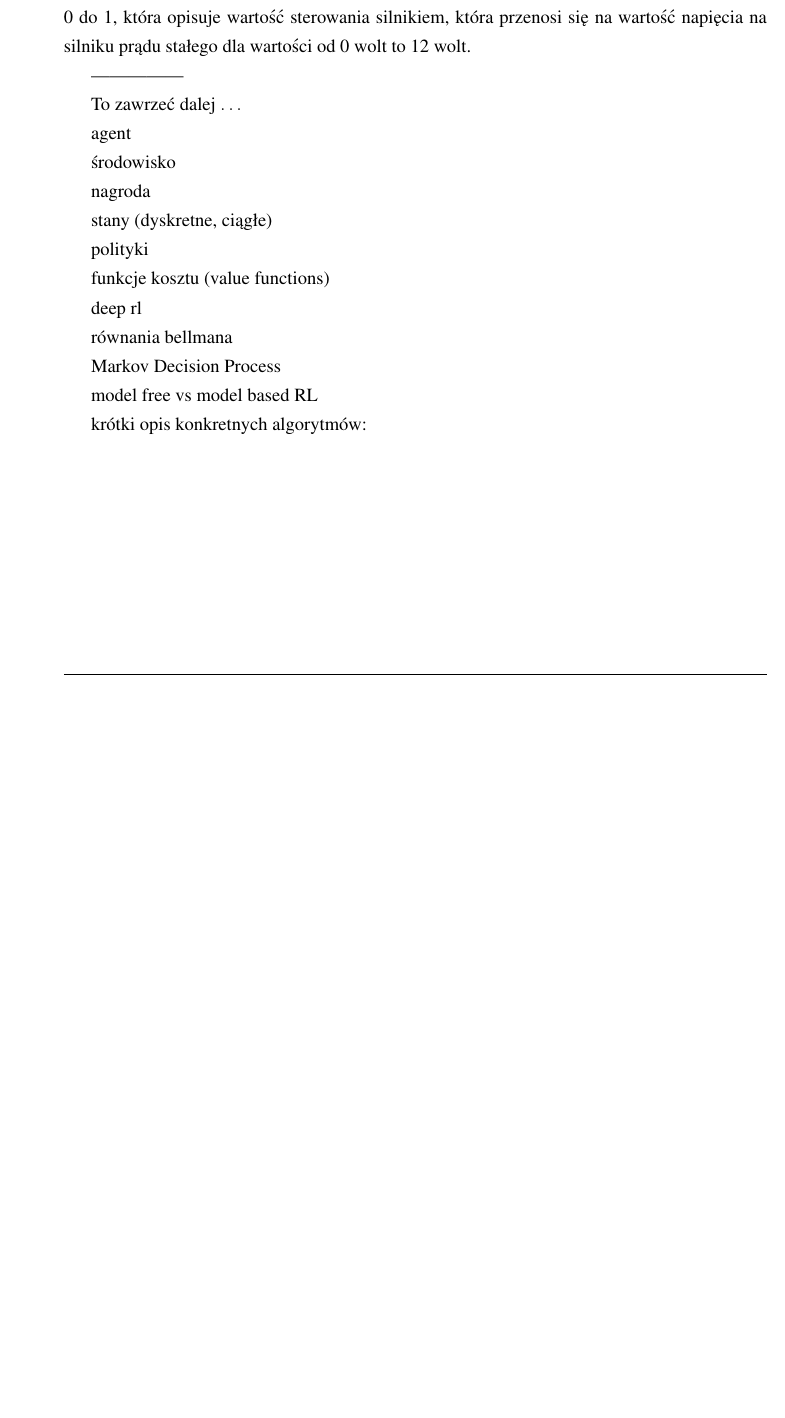
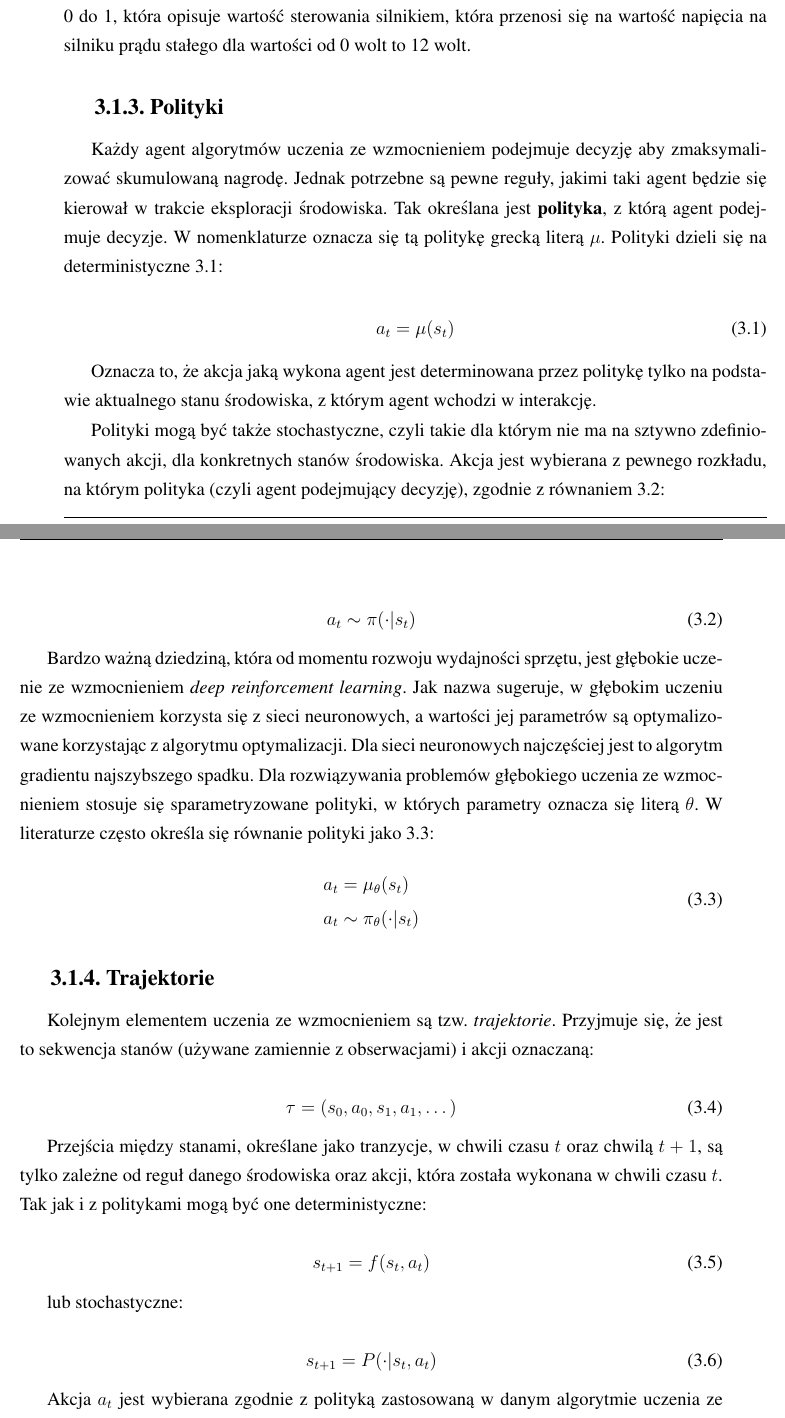
Before and after one commit to styczen/motivated_learning_thesis, a LaTeX thesis (praca.tex, which reads rozdzial3/rozdzial3.tex): part of page 23 of 40 before the commit and two parts of pages 23 and 24 of 40 after it, the two joined at a grey line, cut so that both start at the same text, the shorter picture padded with empty space. Compiled offline with pdfLaTeX.

Commit message:
Working through RL chapter

```diff
--- a/rozdzial3/rozdzial3.tex
+++ b/rozdzial3/rozdzial3.tex
@@ -96,30 +104,75 @@ liczba rzeczywista z przedziału od 0 do 1, która opisuje wartość sterowania
 silnikiem, która przenosi się na wartość napięcia na silniku prądu stałego dla
 wartości od 0 wolt to 12 wolt.
 
----------------
+\subsection{Polityki}
 
-To zawrzeć dalej $\dots$
+Każdy agent algorytmów uczenia ze wzmocnieniem podejmuje decyzję aby
+zmaksymalizować skumulowaną nagrodę. Jednak potrzebne są pewne reguły, jakimi
+taki agent będzie się kierował w trakcie eksploracji środowiska. Tak określana
+jest \textbf{polityka}, z którą agent podejmuje decyzje. W nomenklaturze
+oznacza się tą politykę grecką literą $\mu$. Polityki dzieli się na
+deterministyczne \ref{eq:deterministic_policy}:
 
-agent
+\begin{equation}
+	\label{eq:deterministic_policy}
+	a_{t}=\mu(s_{t})
+\end{equation}
 
-środowisko
+Oznacza to, że akcja jaką wykona agent jest determinowana przez politykę tylko
+na podstawie aktualnego stanu środowiska, z którym agent wchodzi w interakcję.
 
-nagroda
+Polityki mogą być także stochastyczne, czyli takie dla którym nie ma na sztywno
+zdefiniowanych akcji, dla konkretnych stanów środowiska. Akcja jest wybierana z
+pewnego rozkładu, na którym polityka (czyli agent podejmujący decyzję), zgodnie
+z równaniem \ref{eq:stochastic_policy}:
 
-stany (dyskretne, ciągłe)
+\begin{equation}
+	\label{eq:stochastic_policy}
+	a_{t}\sim\pi(\cdot|s_{t})
+\end{equation}
 
-polityki
+Bardzo ważną dziedziną, która od momentu rozwoju wydajności sprzętu, jest
+głębokie uczenie ze wzmocnieniem \textit{deep reinforcement learning}. Jak
+nazwa sugeruje, w głębokim uczeniu ze wzmocnieniem korzysta się z sieci
+neuronowych, a wartości jej parametrów są optymalizowane korzystając z
+algorytmu optymalizacji. Dla sieci neuronowych najczęściej jest to algorytm
+gradientu najszybszego spadku. Dla rozwiązywania problemów głębokiego uczenia
+ze wzmocnieniem stosuje się sparametryzowane polityki, w których parametry
+oznacza się literą $\theta$. W literaturze często określa się równanie polityki
+jako \ref{eq:deep_rl}:
 
-funkcje kosztu (value functions)
+\begin{equation}
+	\begin{aligned}
+		\label{eq:deep_rl}
+		a_t&=\mu_\theta(s_t)\\
+		a_t&\sim\pi_\theta(\cdot|s_t)
+	\end{aligned}
+\end{equation}
 
-deep rl
+\subsection{Trajektorie}
 
-równania bellmana
+Kolejnym elementem uczenia ze wzmocnieniem są tzw. \textit{trajektorie}.
+Przyjmuje się, że jest to sekwencja stanów (używane zamiennie z obserwacjami) i
+akcji oznaczaną:
 
-Markov Decision Process
+\begin{equation}
+	\tau=(s_0, a_0, s_1, a_1,\dots)
+\end{equation}
 
-model free vs model based RL
+Przejścia między stanami, określane jako tranzycje, w chwili czasu $t$ oraz
+chwilą $t+1$, są tylko zależne od reguł danego środowiska oraz akcji, która
+została wykonana w chwili czasu $t$. Tak jak i z politykami mogą być one
+deterministyczne:
 
+\begin{equation}
+	s_{t+1}=f(s_t, a_t)
+\end{equation}
 
+lub stochastyczne:
 
-krótki opis konkretnych algorytmów:
+\begin{equation}
+	s_{t+1}=P(\cdot|s_t, a_t)
+\end{equation}
+
+Akcja $a_t$ jest wybierana zgodnie z polityką zastosowaną w danym algorytmie
+uczenia ze wzmocnieniem. Zwykle trajektoriami nazywa się \textbf{epizody}.
```
Also changed, not shown: praca.pdf, rozdzial3/rozdzial3.tex (8 more changed lines).
